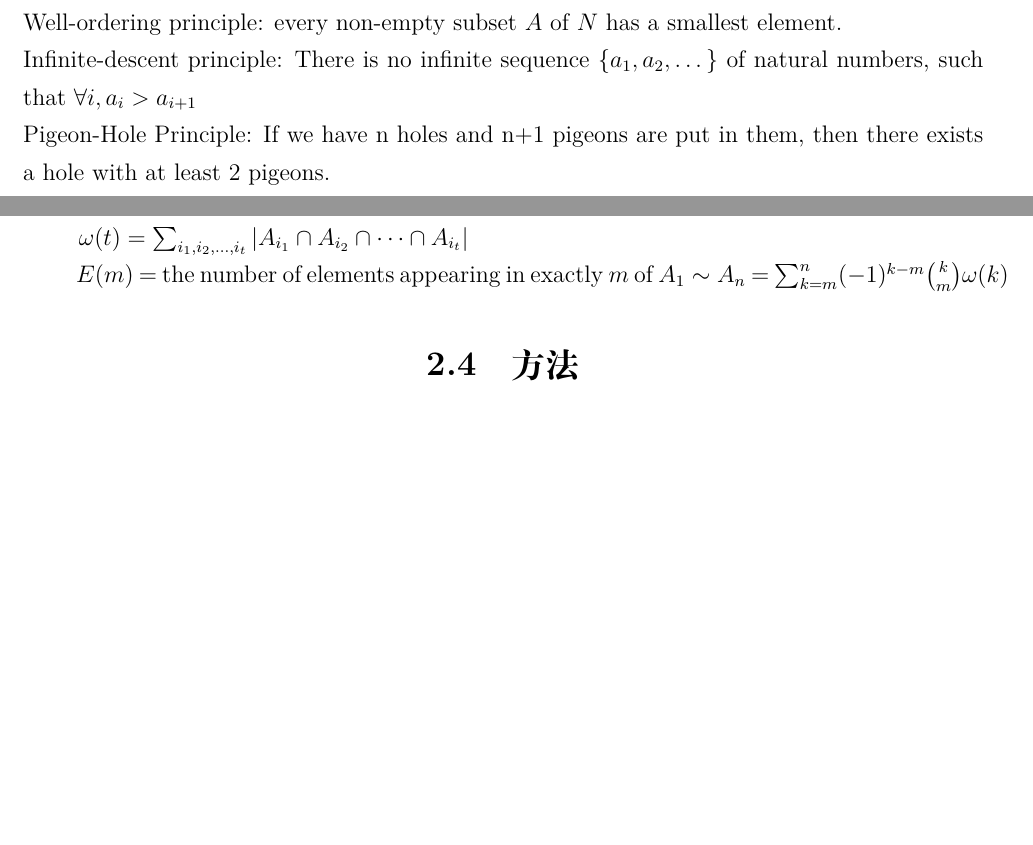
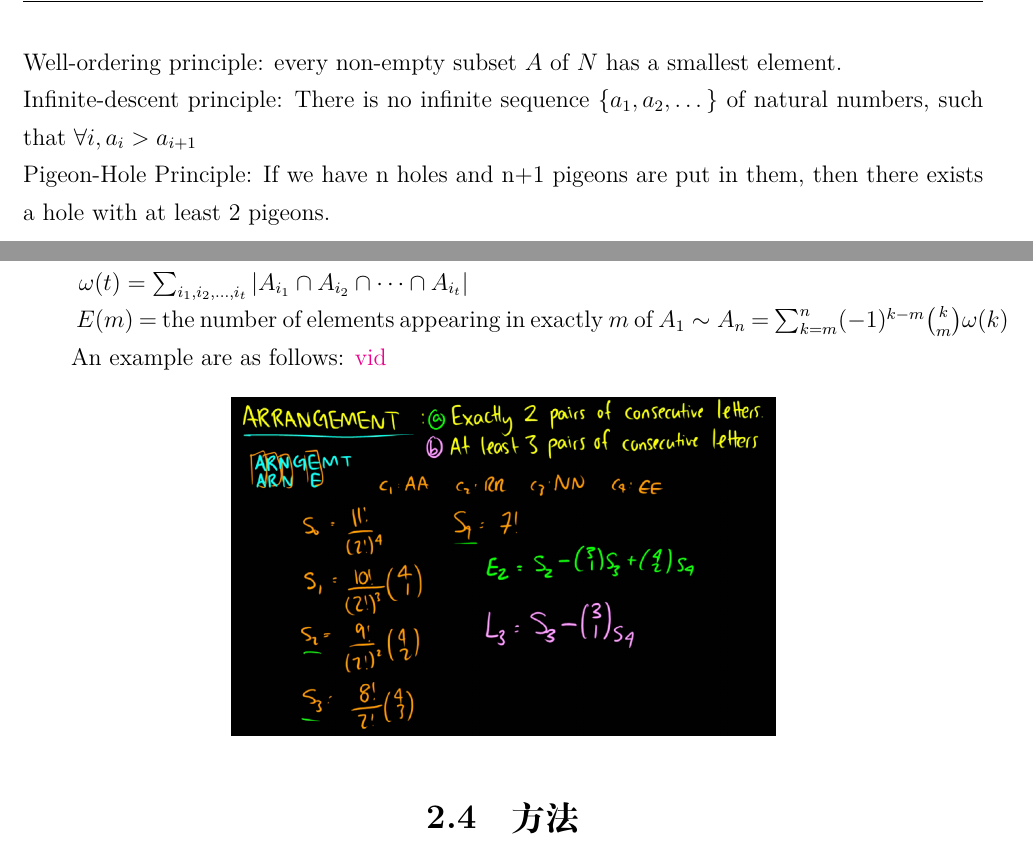
Before and after one commit to WZ0917-hkust/HKUST_COMP2711H_24-25f, a LaTeX thesis (final_review_sectioned_main.tex, which reads SectionB-Counting.tex): two parts of pages 7 and 10 of 34, joined at a grey line, cut so that both start at the same text, the shorter picture padded with empty space. Compiled offline with XeLaTeX.

Commit message:
add page footer, add PIE_Example

```diff
--- a/SectionB-Counting.tex
+++ b/SectionB-Counting.tex
@@ -53,6 +54,13 @@ $\therefore$ $|\cup_{i=1}^{k} A_{i}| = \sum_{t=1}^{k} (-1)^{t+1} \omega(t)$\\$\i
 in a universe with n elements, $A_{1}, A_{2}, \dots , A_{n}$ are finite sets\\$\indent$
 $\omega(t) = \sum_{i_{1},i_{2},\dots,i_{t}}|A_{i_{1}} \cap A_{i_{2}} \cap \dots \cap A_{i_{t}}|$\\$\indent$
 $E(m)$ = the number of elements appearing in exactly $m$ of $A_{1} \sim A_{n}$ = $\sum_{k=m}^{n} (-1)^{k-m} \binom{k}{m} \omega(k)$
+
+An example are as follows:  \href{https://www.youtube.com/watch?v=D1T3xy_vtxU}{vid}
+
+\begin{center}
+\includegraphics[scale=0.3]{PIE_Example.png}
+\end{center}
+
 \section{方法}
 Principle of Addition (Case work principle)\\$\indent$
 Principle of Multiplication\\$\indent$
--- a/final_review_sectioned_main.tex
+++ b/final_review_sectioned_main.tex
@@ -9,6 +9,8 @@
 %\usepackage{china2e}
 \usepackage[utf8]{inputenc}
 \usepackage{chemarrow}
+\usepackage[colorlinks,linkcolor=black]{hyperref}
+\usepackage{fancyhdr}
 
 \title{COMP2711H Review}
 \author{Based on Lectures from $A.K.Goharshady$. \\ Notes by $Zheng, Siyang$}
@@ -20,4 +23,8 @@
 \tableofcontents
+
+
+\fancyfoot[R]{\hyperlink{toc}{back to contents}}
+\pagestyle{fancy}
 
 \include{SectionA-PropositionalLogic}
 \include{SectionB-Counting}
```
Also changed, not shown: PIE_Example.png (added), final_review_sectioned_main.pdf, SectionB-Counting.tex (1 more changed lines), final_review_sectioned_main.tex (1 more changed lines).
